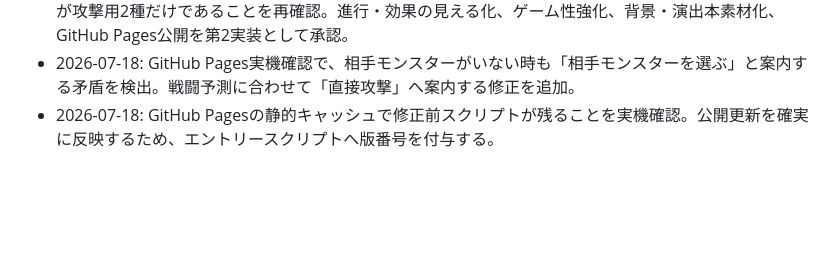
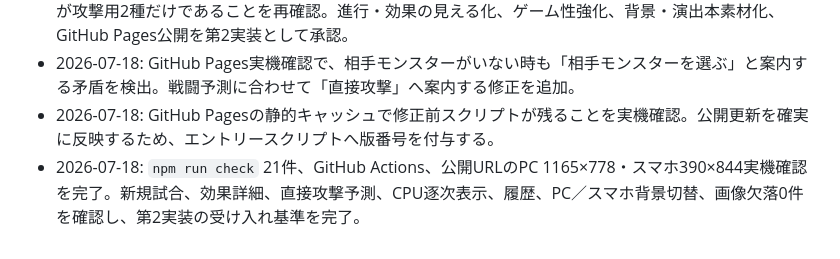
Before and after one commit to nekoojisan-labo/hyakki-fuda-gassen, a Markdown page: docs/REQUIREMENTS.md, the part around one of its changes. Rendered like a GitHub page; blank space fills up the shorter version.

```diff
--- a/docs/REQUIREMENTS.md
+++ b/docs/REQUIREMENTS.md
@@ -188,3 +188,4 @@
 - 2026-07-18: 実機で、案内の矛盾、効果説明不足、CPU行動の一括進行、背景が簡易SVG1枚、エフェクトが攻撃用2種だけであることを再確認。進行・効果の見える化、ゲーム性強化、背景・演出本素材化、GitHub Pages公開を第2実装として承認。
 - 2026-07-18: GitHub Pages実機確認で、相手モンスターがいない時も「相手モンスターを選ぶ」と案内する矛盾を検出。戦闘予測に合わせて「直接攻撃」へ案内する修正を追加。
 - 2026-07-18: GitHub Pagesの静的キャッシュで修正前スクリプトが残ることを実機確認。公開更新を確実に反映するため、エントリースクリプトへ版番号を付与する。
+- 2026-07-18: `npm run check` 21件、GitHub Actions、公開URLのPC 1165×778・スマホ390×844実機確認を完了。新規試合、効果詳細、直接攻撃予測、CPU逐次表示、履歴、PC／スマホ背景切替、画像欠落0件を確認し、第2実装の受け入れ基準を完了。
```
Also changed, not shown: other parts of docs/REQUIREMENTS.md (+8 -8 lines).
